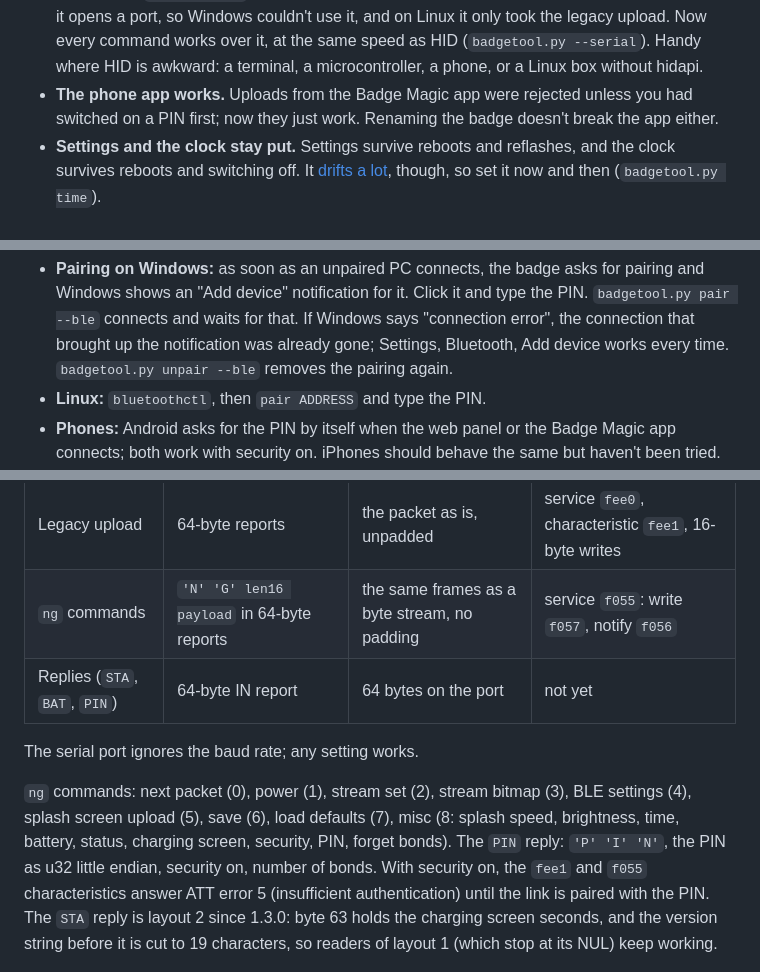
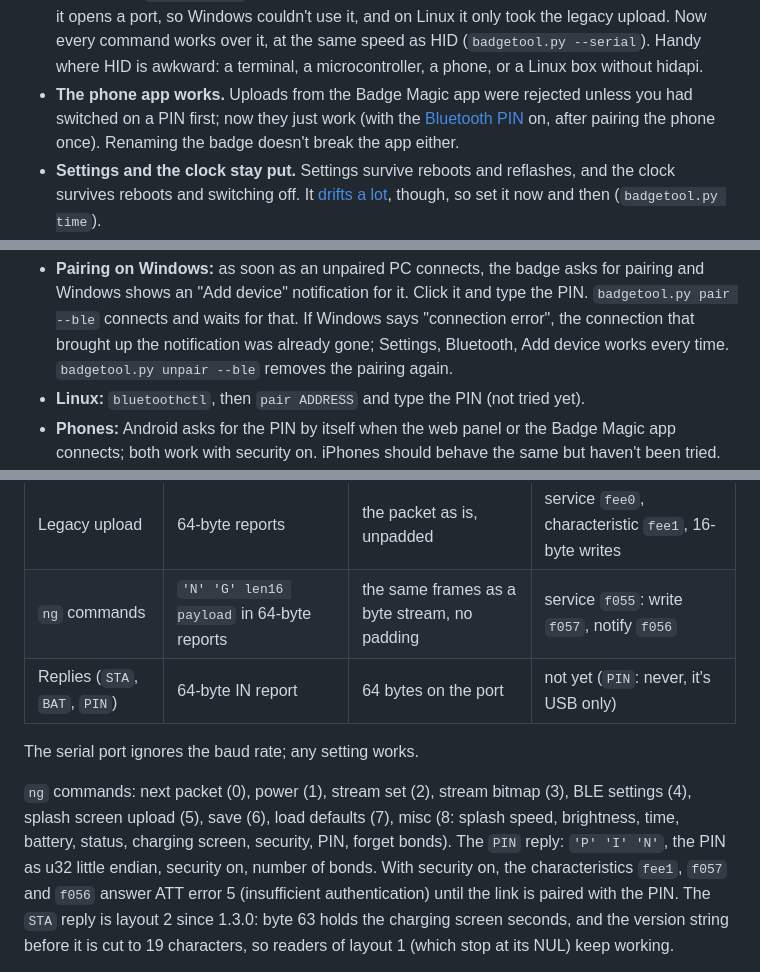
Before and after one commit to Timon-sys/badgemagic-toolkit, a Markdown page: README.md, 3 parts joined by grey strips. Drawn GitHub-style.

Commit message:
README: second consistency pass (untested claims marked, PIN reply USB only, characteristic names)
Co-Authored-By: Claude Opus 5.5 <noreply@anthropic.com>

```diff
--- a/README.md
+++ b/README.md
@@ -58,8 +58,9 @@ What you notice, and what you can do now that you couldn't before:
   HID is awkward: a terminal, a microcontroller, a phone, or a Linux box
   without hidapi.
 - **The phone app works.** Uploads from the Badge Magic app were rejected
-  unless you had switched on a PIN first; now they just work. Renaming the
-  badge doesn't break the app either.
+  unless you had switched on a PIN first; now they just work (with the
+  [Bluetooth PIN](#bluetooth-pin) on, after pairing the phone once).
+  Renaming the badge doesn't break the app either.
 - **Settings and the clock stay put.** Settings survive reboots and
   reflashes, and the clock survives reboots and switching off. It
   [drifts a lot](#ideas--not-done-yet), though, so set it now and then
@@ -126,7 +127,8 @@ python badgetool.py pair --ble      # on Windows: brings up the pairing notifica
   that. If Windows says "connection error", the connection that brought up
   the notification was already gone; Settings, Bluetooth, Add device works
   every time. `badgetool.py unpair --ble` removes the pairing again.
-- **Linux:** `bluetoothctl`, then `pair ADDRESS` and type the PIN.
+- **Linux:** `bluetoothctl`, then `pair ADDRESS` and type the PIN
+  (not tried yet).
 - **Phones:** Android asks for the PIN by itself when the web panel or the
   Badge Magic app connects; both work with security on. iPhones should
   behave the same but haven't been tried.
@@ -631,7 +635,7 @@ with `badgetool.py flash path/to/badgemagic-ch582.bin`.
 |---|---|---|---|
 | Legacy upload | 64-byte reports | the packet as is, unpadded | service `fee0`, characteristic `fee1`, 16-byte writes |
 | `ng` commands | `'N' 'G' len16 payload` in 64-byte reports | the same frames as a byte stream, no padding | service `f055`: write `f057`, notify `f056` |
-| Replies (`STA`, `BAT`, `PIN`) | 64-byte IN report | 64 bytes on the port | not yet |
+| Replies (`STA`, `BAT`, `PIN`) | 64-byte IN report | 64 bytes on the port | not yet (`PIN`: never, it's USB only) |
 
 The serial port ignores the baud rate; any setting works.
 
@@ -640,7 +644,7 @@ BLE settings (4), splash screen upload (5), save (6), load defaults (7),
 misc (8: splash speed, brightness, time, battery, status, charging screen,
 security, PIN, forget bonds). The `PIN` reply: `'P' 'I' 'N'`, the PIN as
 u32 little endian, security on, number of bonds. With security on, the
-`fee1` and `f055` characteristics answer ATT error 5 (insufficient
+characteristics `fee1`, `f057` and `f056` answer ATT error 5 (insufficient
 authentication) until the link is paired with the PIN.
 The `STA` reply is layout 2 since 1.3.0: byte 63 holds the charging screen
 seconds, and the version string before it is cut to 19 characters, so
```
Also changed, not shown: other parts of README.md (+4 -2 lines).
